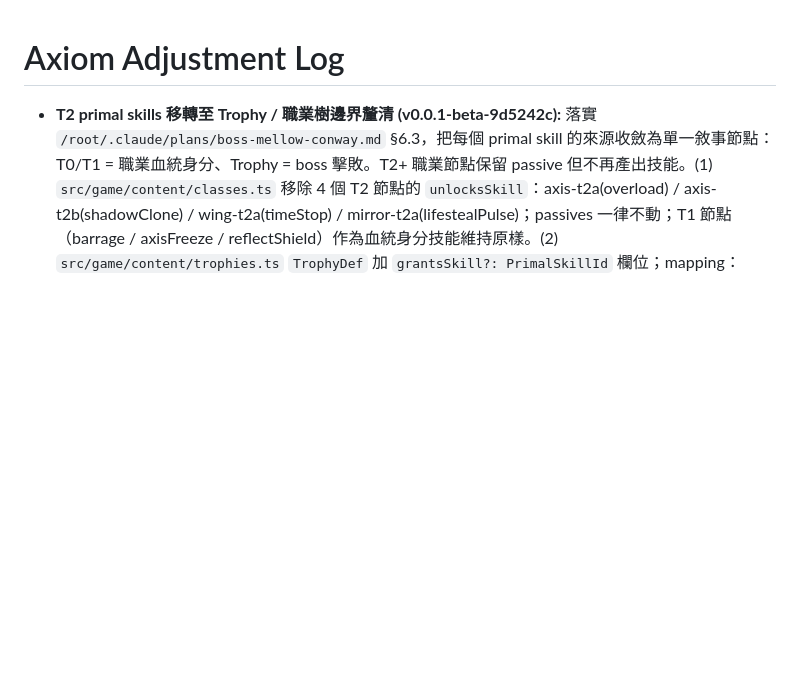
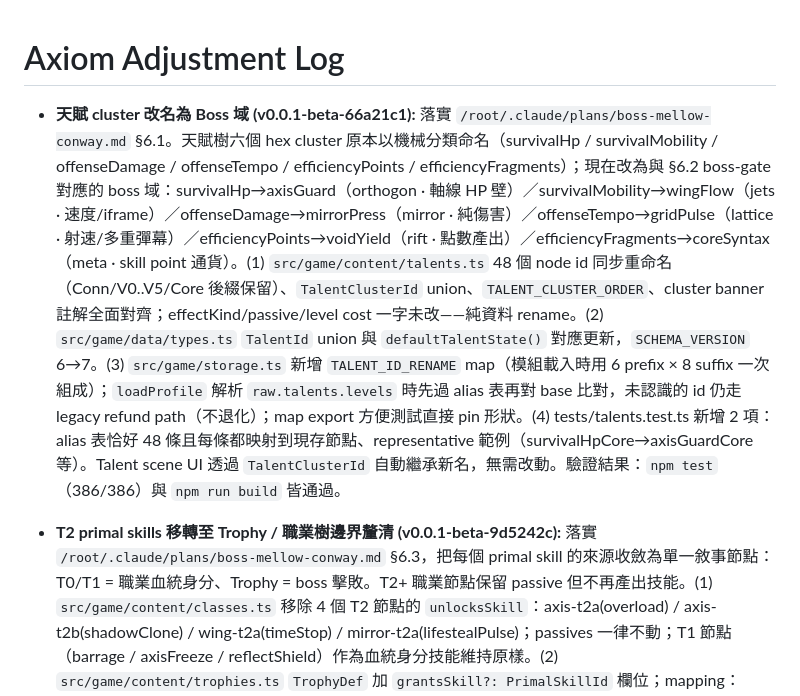
Before and after one commit to zeroLR/axiom, a Markdown page: docs/ADJUSTMENT_LOG.md, the part around the change. GitHub-like rendering; blank space fills up the shorter version.

Commit message:
docs: log talent cluster rename; bump SHA
https://claude.ai/code/session_012RXhXe4wZHWtBGZJdGV5w8

```diff
--- a/docs/ADJUSTMENT_LOG.md
+++ b/docs/ADJUSTMENT_LOG.md
@@ -1,4 +1,6 @@
 # Axiom Adjustment Log
+
+- **天賦 cluster 改名為 Boss 域 (v0.0.1-beta-66a21c1):** 落實 `/root/.claude/plans/boss-mellow-conway.md` §6.1。天賦樹六個 hex cluster 原本以機械分類命名（survivalHp / survivalMobility / offenseDamage / offenseTempo / efficiencyPoints / efficiencyFragments）；現在改為與 §6.2 boss-gate 對應的 boss 域：survivalHp→axisGuard（orthogon · 軸線 HP 壁）／survivalMobility→wingFlow（jets · 速度/iframe）／offenseDamage→mirrorPress（mirror · 純傷害）／offenseTempo→gridPulse（lattice · 射速/多重彈幕）／efficiencyPoints→voidYield（rift · 點數產出）／efficiencyFragments→coreSyntax（meta · skill point 通貨）。(1) `src/game/content/talents.ts` 48 個 node id 同步重命名（Conn/V0..V5/Core 後綴保留）、`TalentClusterId` union、`TALENT_CLUSTER_ORDER`、cluster banner 註解全面對齊；effectKind/passive/level cost 一字未改——純資料 rename。(2) `src/game/data/types.ts` `TalentId` union 與 `defaultTalentState()` 對應更新，`SCHEMA_VERSION` 6→7。(3) `src/game/storage.ts` 新增 `TALENT_ID_RENAME` map（模組載入時用 6 prefix × 8 suffix 一次組成）；`loadProfile` 解析 `raw.talents.levels` 時先過 alias 表再對 base 比對，未認識的 id 仍走 legacy refund path（不退化）；map export 方便測試直接 pin 形狀。(4) tests/talents.test.ts 新增 2 項：alias 表恰好 48 條且每條都映射到現存節點、representative 範例（survivalHpCore→axisGuardCore 等）。Talent scene UI 透過 `TalentClusterId` 自動繼承新名，無需改動。驗證結果：`npm test`（386/386）與 `npm run build` 皆通過。
 
 - **T2 primal skills 移轉至 Trophy / 職業樹邊界釐清 (v0.0.1-beta-9d5242c):** 落實 `/root/.claude/plans/boss-mellow-conway.md` §6.3，把每個 primal skill 的來源收斂為單一敘事節點：T0/T1 = 職業血統身分、Trophy = boss 擊敗。T2+ 職業節點保留 passive 但不再產出技能。(1) `src/game/content/classes.ts` 移除 4 個 T2 節點的 `unlocksSkill`：axis-t2a(overload) / axis-t2b(shadowClone) / wing-t2a(timeStop) / mirror-t2a(lifestealPulse)；passives 一律不動；T1 節點（barrage / axisFreeze / reflectShield）作為血統身分技能維持原樣。(2) `src/game/content/trophies.ts` `TrophyDef` 加 `grantsSkill?: PrimalSkillId` 欄位；mapping：wing-dash→overload、mirror-echo→shadowClone、grid-overlay→timeStop、void-blink→lifestealPulse；Orthogon 的 axis-lock 維持 passive-only（+1 projectile 主題已自洽且沒有閒置 T2 技能可給）；trophy description 直接寫出技能授予。新增純函式 `trophyGrantedSkills(unlocked)` 依 registry 順序收集已解鎖 trophy 帶來的技能。(3) `src/main.ts` 開局技能來源 = `getClassUnlockedSkills(slot) ∪ trophyGrantedSkills(profile.trophies.unlocked)`，以 `Set` 去重避免同 ID 在 HUD 重複出現。(4) `src/game/storage.ts` `loadProfile` 加 trophy 再對帳：對 `clearedStages` 的每個 cleared stage，自動補開對應 boss 的 trophy；解決升級前已升 T2 卻在 §6.3 後失去技能的玩家路徑；同一個 `clearedStagesMap` 也餵給 `stats.clearedStages` 返回值，避免重複計算。(5) `src/scenes/classCreation.ts` "primal skills" 列表整合班級 + trophy 技能，trophy 來源加 `trophy` accent 標籤讓出處清晰可辨。(6) tests：`trophies.test.ts` 新增 4 項涵蓋 trophy↔skill mapping、`trophyGrantedSkills` 在 empty/partial/full 狀態下行為、T2 unlocksSkill 已移除、T1 unlocksSkill 保留。驗證結果：`npm test`（384/384）與 `npm run build` 皆通過。
 
```
Also changed, not shown: AGENTS.md (+1 -1 lines).
